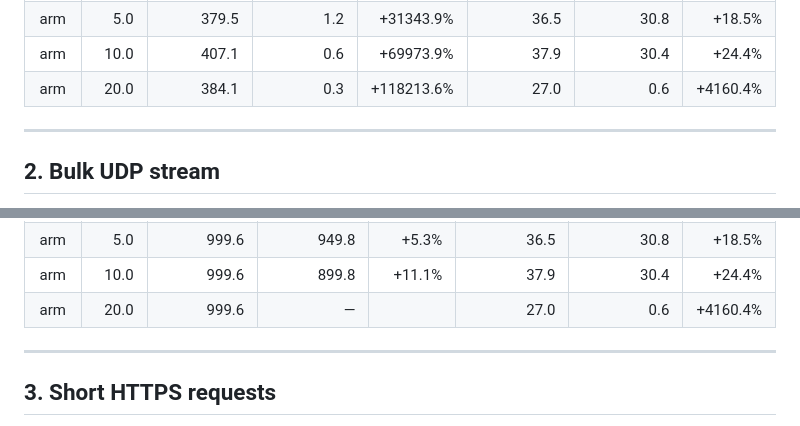
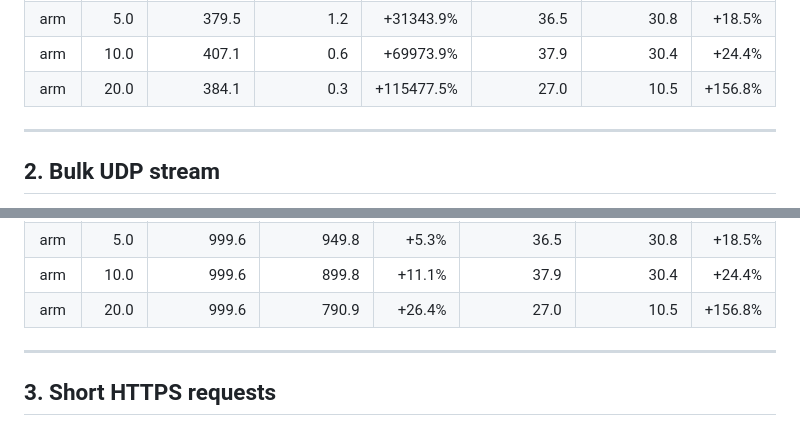
Before and after one commit to secwest/WGTCP, a Markdown page: perf-test/REPORT.md, 2 parts joined by grey strips. GitHub-like rendering.

```diff
--- a/perf-test/REPORT.md
+++ b/perf-test/REPORT.md
@@ -125,7 +125,7 @@ So a row like "§ 3 LAN-x64 loss=10%, TCP-WG = 154 req/s, UDP-WG = 6 req/s" mean
 | arm | 3.0 | 394.9 | 1.7 | +23125.3% | 37.1 | 25.9 | +43.2% |
 | arm | 5.0 | 379.5 | 1.2 | +31343.9% | 36.5 | 30.8 | +18.5% |
 | arm | 10.0 | 407.1 | 0.6 | +69973.9% | 37.9 | 30.4 | +24.4% |
-| arm | 20.0 | 384.1 | 0.3 | +118213.6% | 27.0 | 0.6 | +4160.4% |
+| arm | 20.0 | 384.1 | 0.3 | +115477.5% | 27.0 | 10.5 | +156.8% |
 
 ---
 
@@ -215,7 +215,7 @@ So a row like "§ 3 LAN-x64 loss=10%, TCP-WG = 154 req/s, UDP-WG = 6 req/s" mean
 | arm | 3.0 | 999.5 | 969.8 | +3.1% | 37.1 | 25.9 | +43.2% |
 | arm | 5.0 | 999.6 | 949.8 | +5.3% | 36.5 | 30.8 | +18.5% |
 | arm | 10.0 | 999.6 | 899.8 | +11.1% | 37.9 | 30.4 | +24.4% |
-| arm | 20.0 | 999.6 | — |  | 27.0 | 0.6 | +4160.4% |
+| arm | 20.0 | 999.6 | 790.9 | +26.4% | 27.0 | 10.5 | +156.8% |
 
 ---
 
```
Also changed, not shown: other parts of perf-test/REPORT.md (+26 -26 lines).
